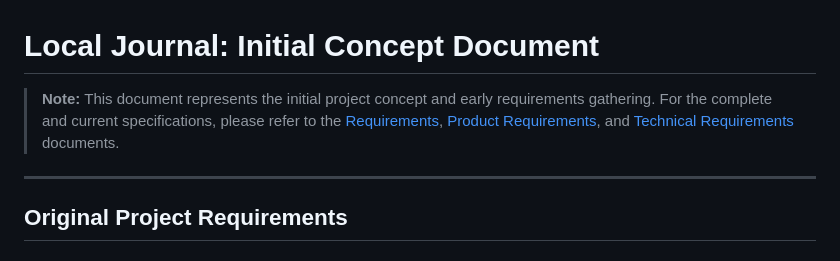
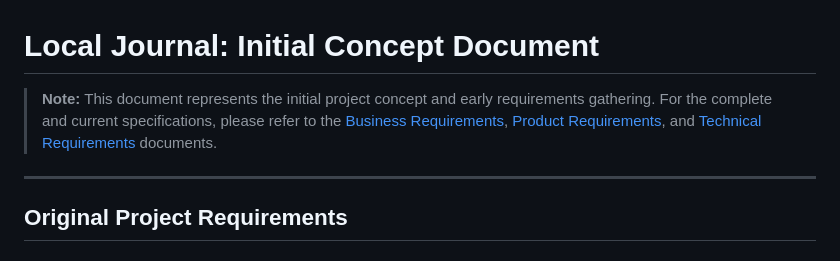
Before and after one commit to XtromAI/Local-Journal, a Markdown page: docs/planning/0-initial-concept.md, the part around the change. Rendered like a GitHub page.

Commit message:
Restore 1-business-requirements.md filename as requested
Co-authored-by: XtromAI <55933762+XtromAI@users.noreply.github.com>

```diff
--- a/docs/planning/0-initial-concept.md
+++ b/docs/planning/0-initial-concept.md
@@ -1,6 +1,6 @@
 # **Local Journal: Initial Concept Document**
 
-> **Note:** This document represents the initial project concept and early requirements gathering. For the complete and current specifications, please refer to the [Requirements](1-requirements.md), [Product Requirements](2-product-requirements.md), and [Technical Requirements](3-technical-requirements.md) documents.
+> **Note:** This document represents the initial project concept and early requirements gathering. For the complete and current specifications, please refer to the [Business Requirements](1-business-requirements.md), [Product Requirements](2-product-requirements.md), and [Technical Requirements](3-technical-requirements.md) documents.
 
 ---
 
```
Also changed, not shown: docs/planning/1-business-requirements.md (renamed from docs/planning/1-requirements.md).
